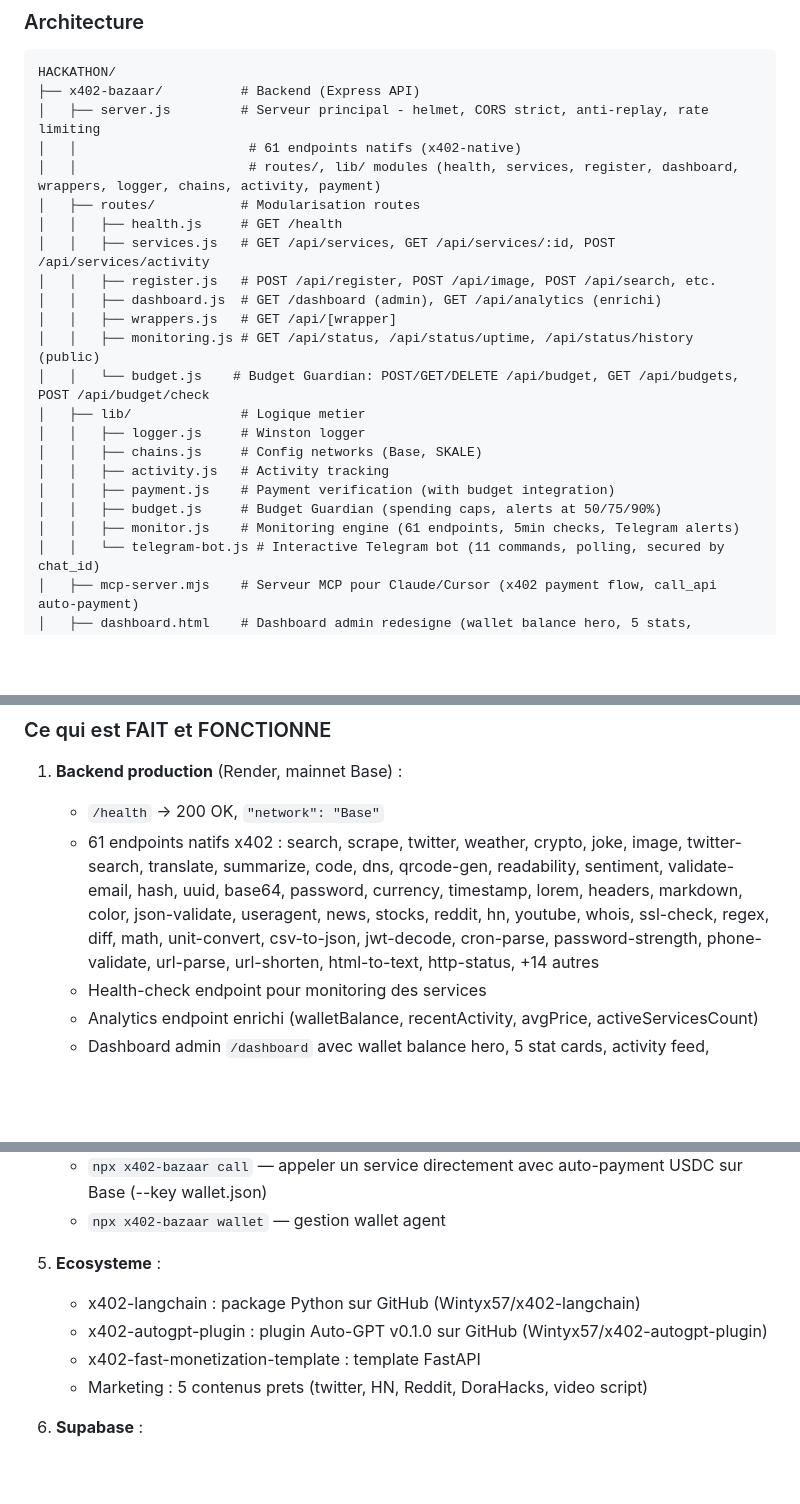
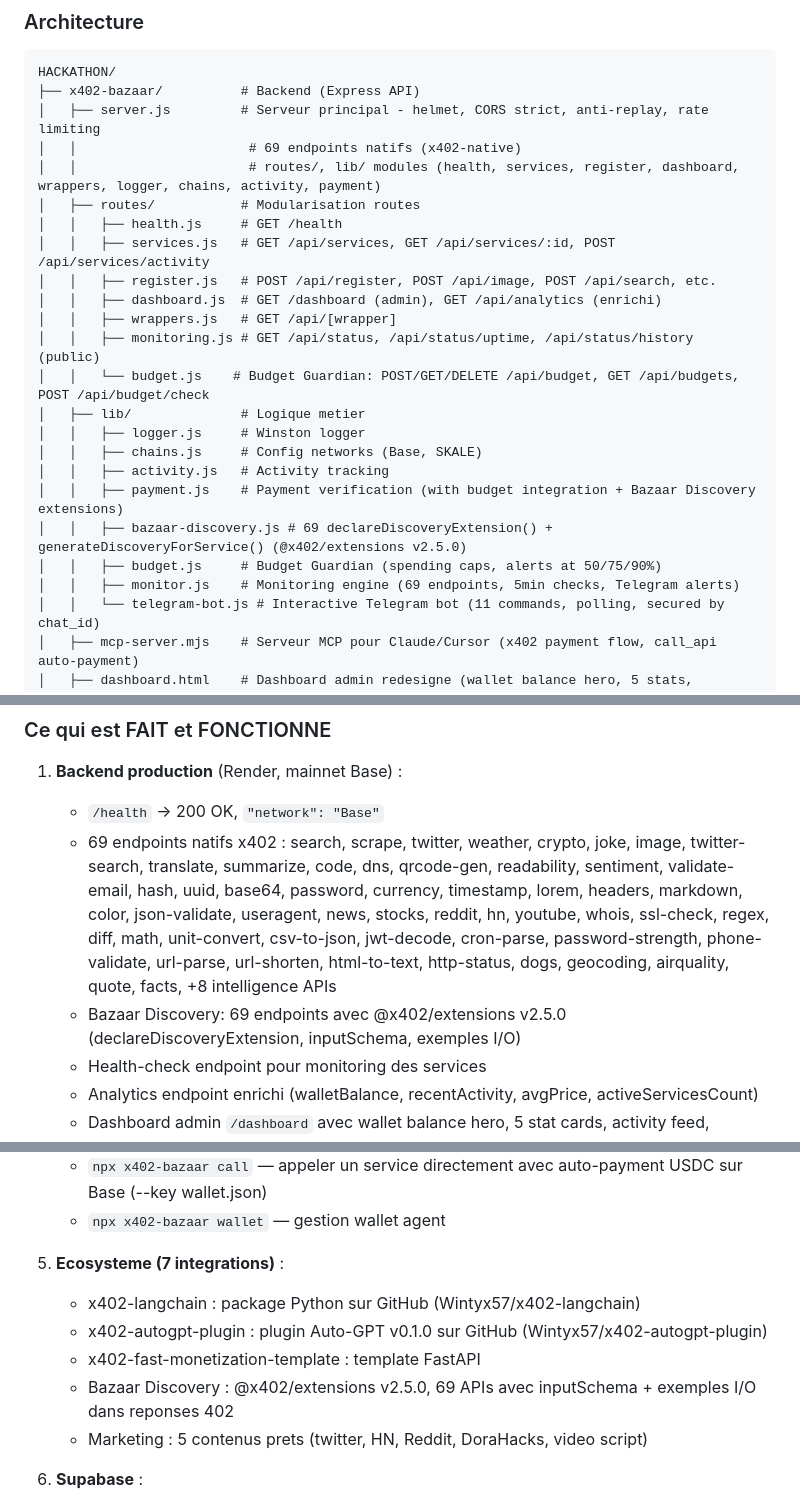
Before and after one commit to Wintyx57/x402-backend, a Markdown page: CLAUDE.md, 3 parts joined by grey strips. GitHub-like rendering; blank space fills up the shorter version.

Commit message:
docs: sync CLAUDE.md with session 34-35 changes
- Update 61→69 native endpoints count
- Add bazaar-discovery.js to file tree
- Update payment.js description (Bazaar Discovery extensions)
- Update monitor.js description (69 endpoints)

Co-Authored-By: Claude Opus 4.6 <noreply@anthropic.com>

```diff
--- a/CLAUDE.md
+++ b/CLAUDE.md
@@ -141,7 +141,7 @@ x402-bazaar-cli/
 HACKATHON/
 ├── x402-bazaar/          # Backend (Express API)
 │   ├── server.js         # Serveur principal - helmet, CORS strict, anti-replay, rate limiting
-│   │                      # 61 endpoints natifs (x402-native)
+│   │                      # 69 endpoints natifs (x402-native)
 │   │                      # routes/, lib/ modules (health, services, register, dashboard, wrappers, logger, chains, activity, payment)
 │   ├── routes/           # Modularisation routes
 │   │   ├── health.js     # GET /health
@@ -155,9 +155,10 @@ HACKATHON/
 │   │   ├── logger.js     # Winston logger
 │   │   ├── chains.js     # Config networks (Base, SKALE)
 │   │   ├── activity.js   # Activity tracking
-│   │   ├── payment.js    # Payment verification (with budget integration)
+│   │   ├── payment.js    # Payment verification (with budget integration + Bazaar Discovery extensions)
+│   │   ├── bazaar-discovery.js # 69 declareDiscoveryExtension() + generateDiscoveryForService() (@x402/extensions v2.5.0)
 │   │   ├── budget.js     # Budget Guardian (spending caps, alerts at 50/75/90%)
-│   │   ├── monitor.js    # Monitoring engine (61 endpoints, 5min checks, Telegram alerts)
+│   │   ├── monitor.js    # Monitoring engine (69 endpoints, 5min checks, Telegram alerts)
 │   │   └── telegram-bot.js # Interactive Telegram bot (11 commands, polling, secured by chat_id)
 │   ├── mcp-server.mjs    # Serveur MCP pour Claude/Cursor (x402 payment flow, call_api auto-payment)
 │   ├── dashboard.html    # Dashboard admin redesigne (wallet balance hero, 5 stats, activity feed, glassmorphism)
@@ -287,7 +288,8 @@ HACKATHON/
 
 1. **Backend production** (Render, mainnet Base) :
    - `/health` → 200 OK, `"network": "Base"`
-   - 61 endpoints natifs x402 : search, scrape, twitter, weather, crypto, joke, image, twitter-search, translate, summarize, code, dns, qrcode-gen, readability, sentiment, validate-email, hash, uuid, base64, password, currency, timestamp, lorem, headers, markdown, color, json-validate, useragent, news, stocks, reddit, hn, youtube, whois, ssl-check, regex, diff, math, unit-convert, csv-to-json, jwt-decode, cron-parse, password-strength, phone-validate, url-parse, url-shorten, html-to-text, http-status, +14 autres
+   - 69 endpoints natifs x402 : search, scrape, twitter, weather, crypto, joke, image, twitter-search, translate, summarize, code, dns, qrcode-gen, readability, sentiment, validate-email, hash, uuid, base64, password, currency, timestamp, lorem, headers, markdown, color, json-validate, useragent, news, stocks, reddit, hn, youtube, whois, ssl-check, regex, diff, math, unit-convert, csv-to-json, jwt-decode, cron-parse, password-strength, phone-validate, url-parse, url-shorten, html-to-text, http-status, dogs, geocoding, airquality, quote, facts, +8 intelligence APIs
+   - Bazaar Discovery: 69 endpoints avec @x402/extensions v2.5.0 (declareDiscoveryExtension, inputSchema, exemples I/O)
    - Health-check endpoint pour monitoring des services
    - Analytics endpoint enrichi (walletBalance, recentActivity, avgPrice, activeServicesCount)
    - Dashboard admin `/dashboard` avec wallet balance hero, 5 stat cards, activity feed, glassmorphism
@@ -352,10 +354,11 @@ HACKATHON/
    - `npx x402-bazaar call` — appeler un service directement avec auto-payment USDC sur Base (--key wallet.json)
    - `npx x402-bazaar wallet` — gestion wallet agent
 
-5. **Ecosysteme** :
+5. **Ecosysteme (7 integrations)** :
    - x402-langchain : package Python sur GitHub (Wintyx57/x402-langchain)
    - x402-autogpt-plugin : plugin Auto-GPT v0.1.0 sur GitHub (Wintyx57/x402-autogpt-plugin)
    - x402-fast-monetization-template : template FastAPI
+   - Bazaar Discovery : @x402/extensions v2.5.0, 69 APIs avec inputSchema + exemples I/O dans reponses 402
    - Marketing : 5 contenus prets (twitter, HN, Reddit, DoraHacks, video script)
 
 6. **Supabase** :
```
Also changed, not shown: other parts of CLAUDE.md (+2 -2 lines).
